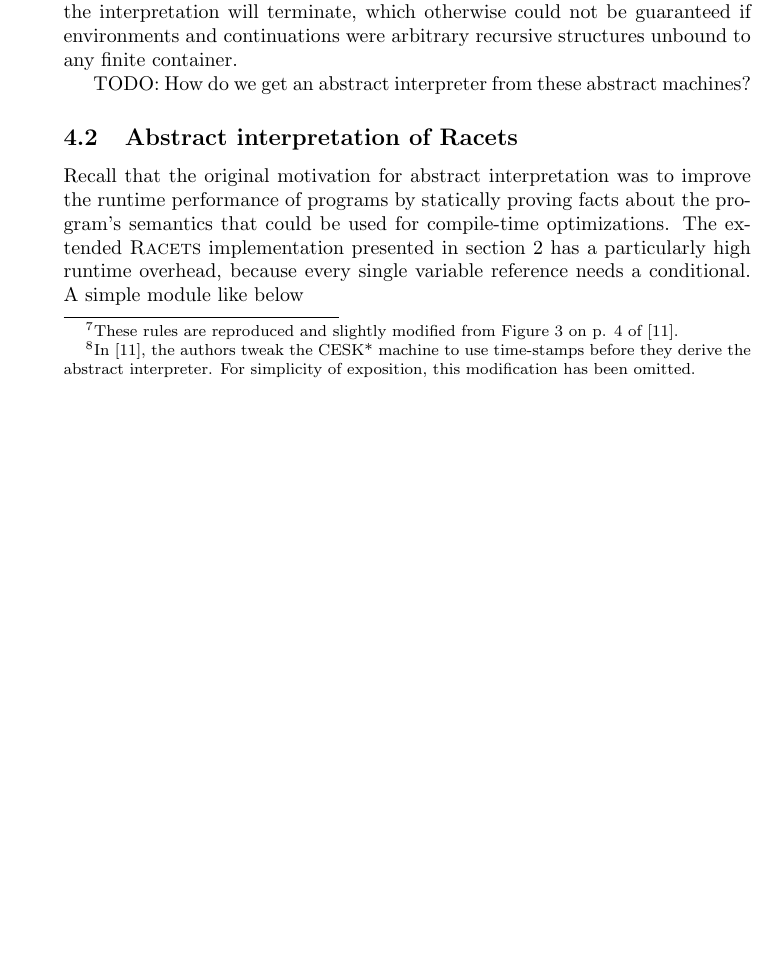
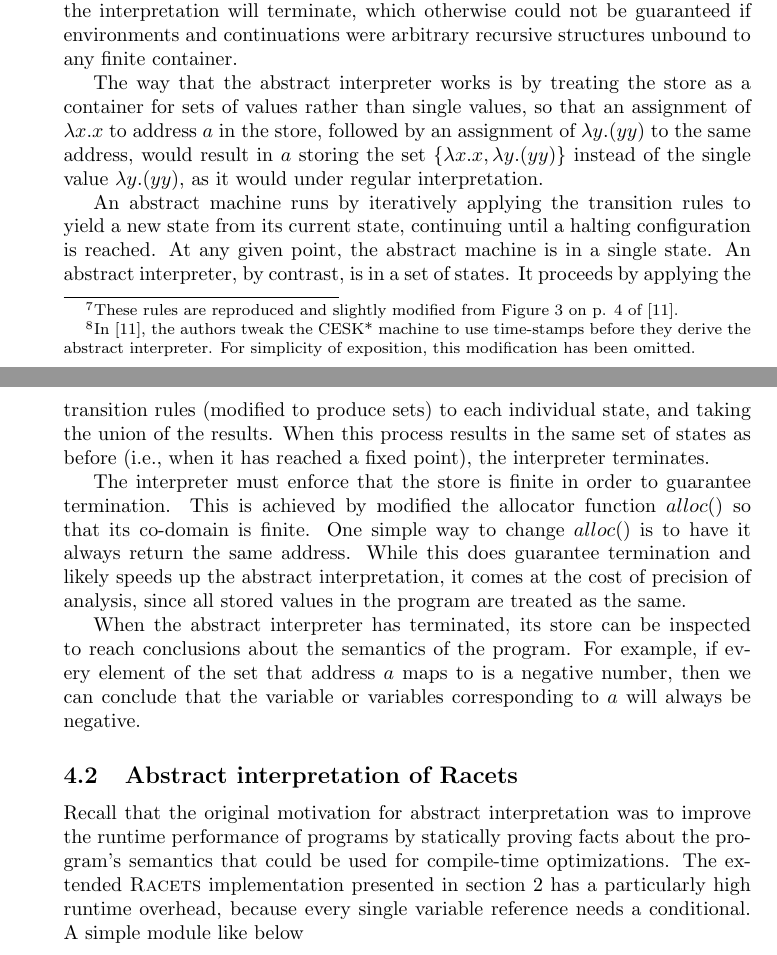
Before and after one commit to iafisher/cs399, a LaTeX thesis (tex/thesis.tex): part of page 21 of 24 before the commit and two parts of pages 21 and 22 of 24 after it, the two joined at a grey line, cut so that both start at the same text, the shorter picture padded with empty space. Compiled offline with pdfLaTeX.

Commit message:
Add more text about abstract machines -> abstract interpreters

```diff
--- a/tex/thesis.tex
+++ b/tex/thesis.tex
@@ -706,7 +706,14 @@ $$ \text{4. } \langle v, \rho, \sigma, a \rangle \to \langle e, \rho'[x \mapsto
 
 The CESK* machine is thus quite similar in principle to the CEK machine, but the use of a store for values and continuations allow abstract interpretation to proceed more easily.\footnote{In \cite{aam}, the authors tweak the CESK* machine to use time-stamps before they derive the abstract interpreter. For simplicity of exposition, this modification has been omitted.} The motivation is that abstract interpretation must terminate to be useful in practice. The abstract interpreter can enforce that the store is finite, so moving values and continuations to the store ensures that the interpretation will terminate, which otherwise could not be guaranteed if environments and continuations were arbitrary recursive structures unbound to any finite container.
 
-TODO: How do we get an abstract interpreter from these abstract machines?
+The way that the abstract interpreter works is by treating the store as a container for sets of values rather than single values, so that an assignment of $\lambda x.x$ to address $a$ in the store, followed by an assignment of $\lambda y.(y y)$ to the same address, would result in $a$ storing the set $\{ \lambda x.x, \lambda y.(y y) \}$ instead of the single value $\lambda y.(y y)$, as it would under regular interpretation.
+
+An abstract machine runs by iteratively applying the transition rules to yield a new state from its current state, continuing until a halting configuration is reached. At any given point, the abstract machine is in a single state. An abstract interpreter, by contrast, is in a set of states. It proceeds by applying the transition rules (modified to produce sets) to each individual state, and taking the union of the results. When this process results in the same set of states as before (i.e., when it has reached a fixed point), the interpreter terminates.
+
+The interpreter must enforce that the store is finite in order to guarantee termination. This is achieved by modified the allocator function $alloc()$ so that its co-domain is finite. One simple way to change $alloc()$ is to have it always return the same address. While this does guarantee termination and likely speeds up the abstract interpretation, it comes at the cost of precision of analysis, since all stored values in the program are treated as the same.
+
+% TODO: Needs polishing
+When the abstract interpreter has terminated, its store can be inspected to reach conclusions about the semantics of the program. For example, if every element of the set that address $a$ maps to is a negative number, then we can conclude that the variable or variables corresponding to $a$ will always be negative.
 
 
 \subsection{Abstract interpretation of Racets}
```
